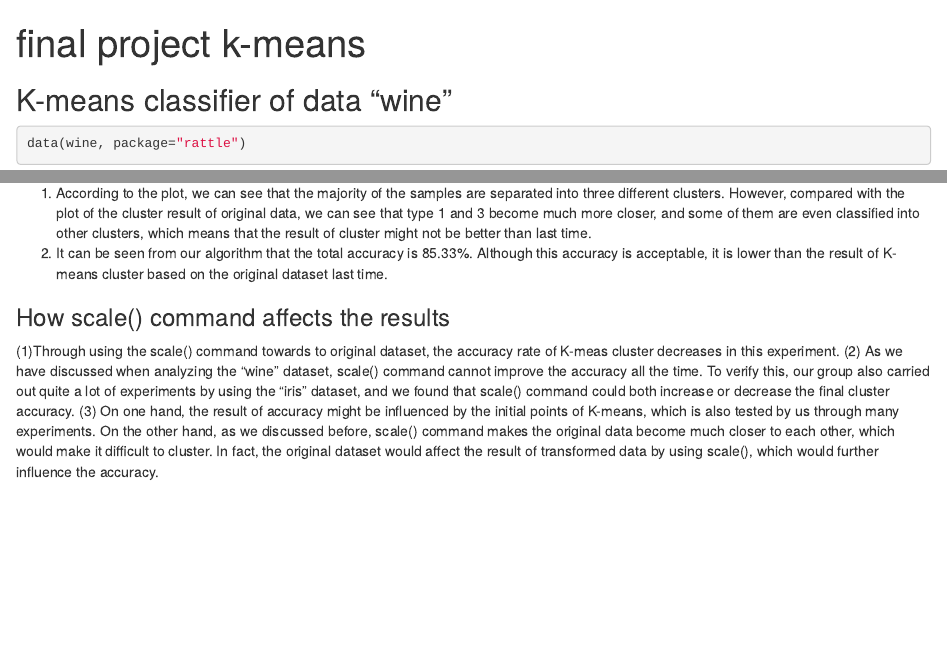
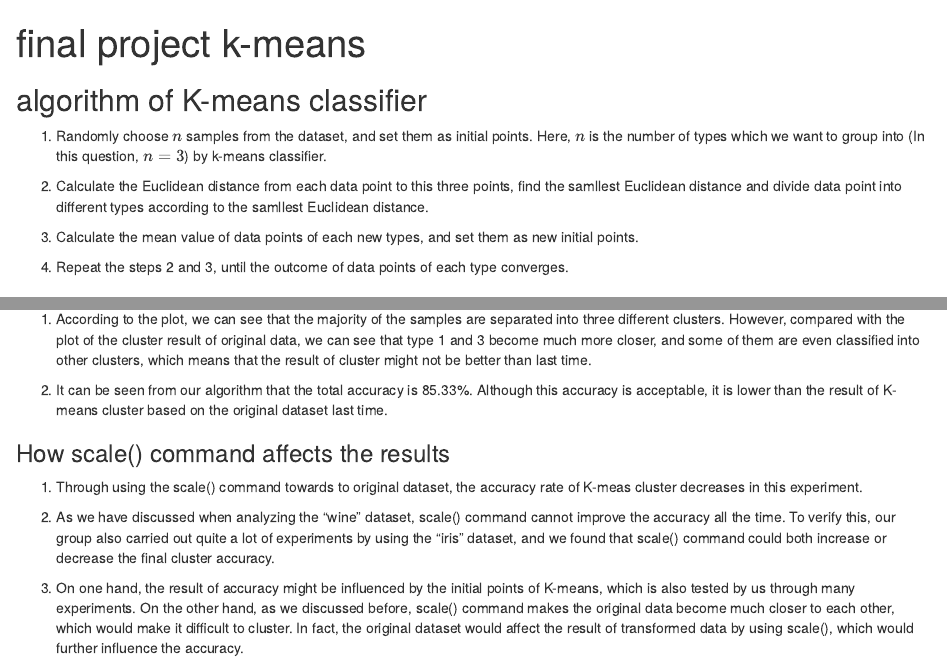
Before and after one commit to HanyangPeng12/Final-Project, an R Markdown document (Final project_k-means.Rmd): the page in a window 1100 px wide, from its top, and a second part further down, joined at a grey line. Rendered offline with R 4.5, knitr and Pandoc, with nearby package versions; some code elsewhere in the file could not run offline.

Commit message:
Update Final project_k-means.Rmd

````diff
--- a/Final project_k-means.Rmd
+++ b/Final project_k-means.Rmd
@@ -1,13 +1,23 @@
 ---
 title: "final project k-means"
 output:
+  word_document: default
   html_document: default
-  word_document: default
 ---
 
 ```{r setup, include=FALSE}
 knitr::opts_chunk$set(echo = TRUE)
 ```
+
+## algorithm of K-means classifier
+
+(1) Randomly choose $n$ samples from the dataset, and set them as initial points. Here, $n$ is the number of types which we want to group into (In this question, $n=3$) by k-means classifier.
+
+(2) Calculate the Euclidean distance from each data point to this three points, find the samllest Euclidean distance and divide data point into different types according to the samllest Euclidean distance.
+
+(3) Calculate the mean value of data points of each new types, and set them as new initial points.
+
+(4) Repeat the steps 2 and 3, until the outcome of data points of each type converges.
 
 ## K-means classifier of data "wine"
 
````
Also changed, not shown: Final project_k-means.Rmd (10 more changed lines).
